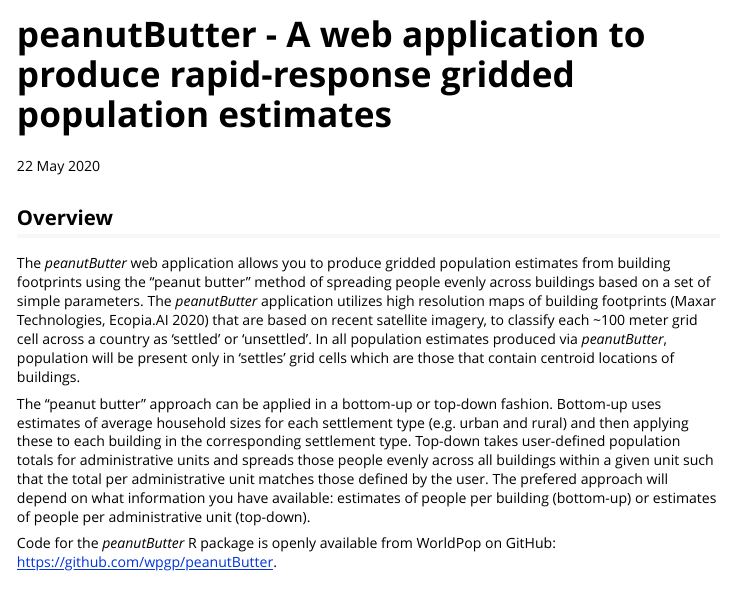
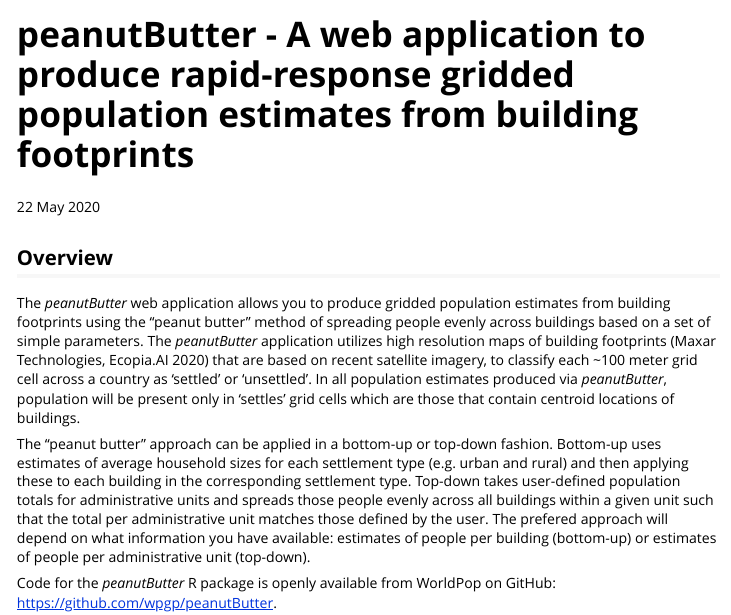
Before and after one commit to wpgp/peanutButter, an R Markdown document (vignettes/jelly.Rmd): the page in a window 1100 px wide, from its top. Rendered offline with R 4.5, knitr and Pandoc, with nearby package versions.

Commit message:
update About title

```diff
--- a/vignettes/jelly.Rmd
+++ b/vignettes/jelly.Rmd
@@ -1,10 +1,10 @@
 ---
-title: peanutButter - A web application to produce rapid-response gridded population estimates
+title: peanutButter - A web application to produce rapid-response gridded population estimates from building footprints
 output:
   rmarkdown::html_vignette:
     toc: true
 vignette: >
-  %\VignetteIndexEntry{peanutButter - A web application to produce rapid-response gridded population estimates}
+  %\VignetteIndexEntry{peanutButter - A web application to produce rapid-response gridded population estimates from building footprints}
   %\VignetteEngine{knitr::rmarkdown}
   \usepackage[utf8]{inputenc}
 ---
```
Also changed, not shown: inst/jelly/www/about.html.
